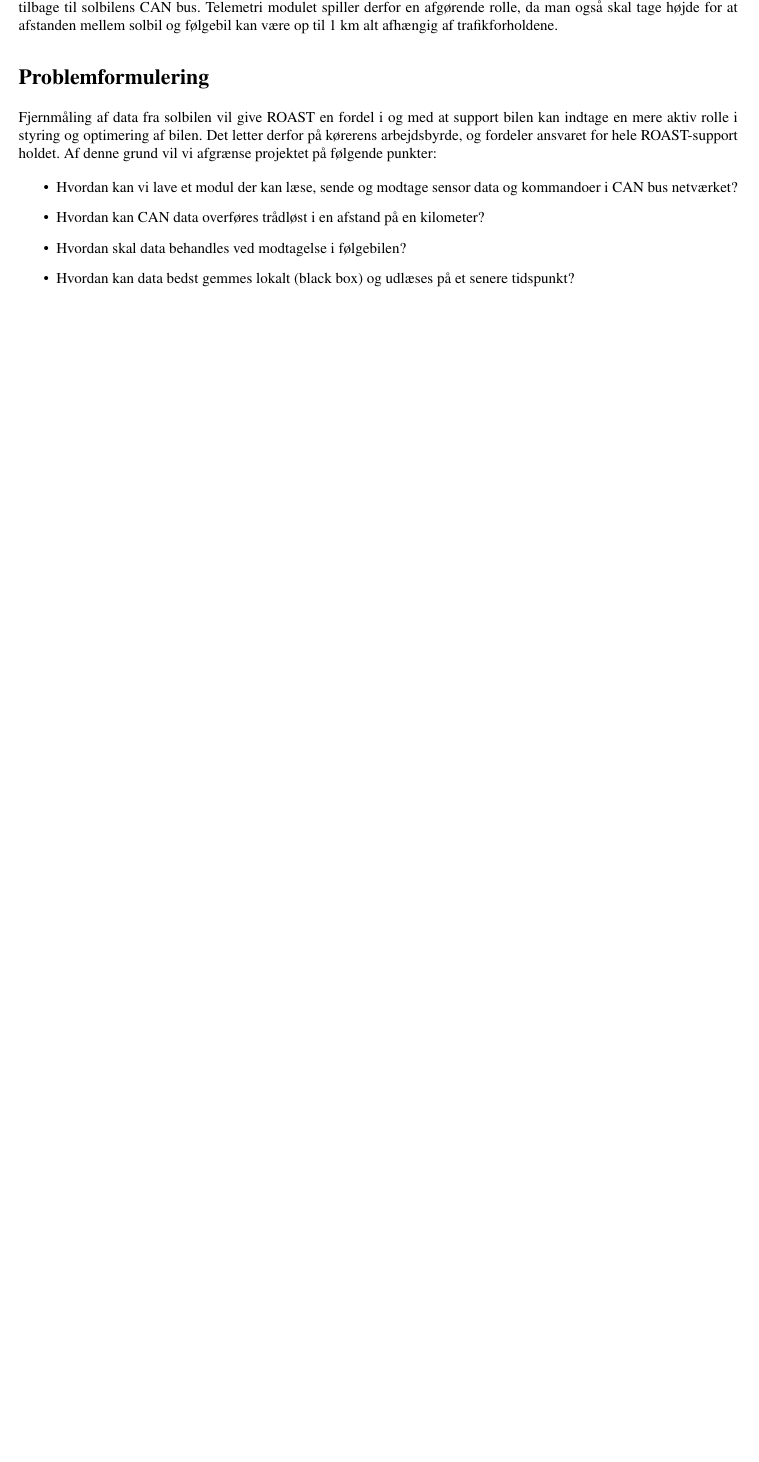
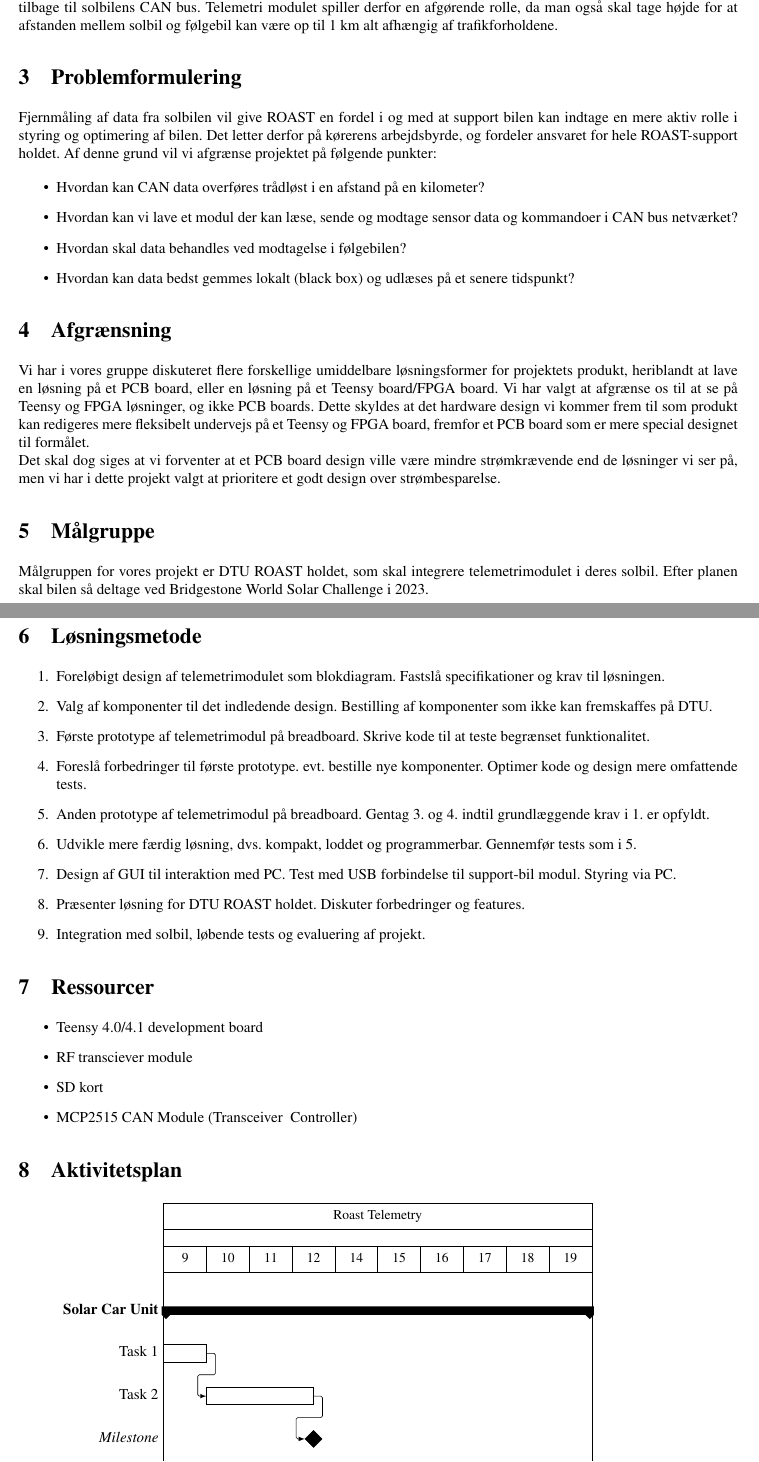
Before and after one commit to tjarker/Telemetry, a LaTeX document (documentation/projektplan/problemformulering.tex): part of the page before the commit and two parts of pages 1 and 2 of 3 after it, the two joined at a grey line, cut so that both start at the same text, the shorter picture padded with empty space. Compiled offline with pdfLaTeX.

Commit message:
Updates from Overleaf

```diff
--- a/documentation/problemformulering/problemformulering.tex
+++ b/documentation/projektplan/problemformulering.tex
@@ -10,6 +10,8 @@
 \usepackage{textcomp}
 \usepackage{hyperref}
 \usepackage{textpos}
+\usepackage{pgfgantt}
+\usepackage{lscape}
 %\usepackage[showboxes]{textpos}
 \usepackage{indentfirst}
 \usepackage{tikz}
@@ -38,7 +40,7 @@
 
 % Define DTU color
 \definecolor{dtured}{RGB}{153,0,0}
-
+\title{Projektplan}
 \begin{document}
 % formel header
 \thispagestyle{empty}
@@ -84,13 +86,52 @@ Dette projekt vil omhandle et telemetri modul som skal indgå i DTU Roadrunners
 
 Telemetri modulets opgave er at aflæse sensordata fra solbilens CAN bus og sende dataen via en RF-transceiver til følgebilen såvel som at logge dataen lokalt i en "black box". Et lignende modul skal også være til stede i følgebilen, så følgebilen omvendt kan reagere på denne data, enten automatisk eller ved menneskelig ageren, og sende kommandoer tilbage til solbilens CAN bus. Telemetri modulet spiller derfor en afgørende rolle, da man også skal tage højde for at afstanden mellem solbil og følgebil kan være op til 1 km alt afhængig af trafikforholdene.
 
-\section*{Problemformulering}
+\section{Problemformulering}
 Fjernmåling af data fra solbilen vil give ROAST en fordel i og med at support bilen kan indtage en mere aktiv rolle i styring og optimering af bilen. Det letter derfor på kørerens arbejdsbyrde, og fordeler ansvaret for hele ROAST-support holdet. Af denne grund vil vi afgrænse projektet på følgende punkter:
 \begin{itemize}
+    \item Hvordan kan CAN data overføres trådløst i en afstand på en kilometer?
     \item Hvordan kan vi lave et modul der kan læse, sende og modtage sensor data og kommandoer i CAN bus netværket?
-    \item Hvordan kan CAN data overføres trådløst i en afstand på en kilometer?
     \item Hvordan skal data behandles ved modtagelse i følgebilen?
     \item Hvordan kan data bedst gemmes lokalt (black box) og udlæses på et senere tidspunkt?
 \end{itemize}
 
+\section{Afgrænsning}
+Vi har i vores gruppe diskuteret flere forskellige umiddelbare løsningsformer for projektets produkt, heriblandt at lave en løsning på et PCB board, eller en løsning på et Teensy board/FPGA board. Vi har valgt at afgrænse os til at se på Teensy og FPGA løsninger, og ikke PCB boards. Dette skyldes at det hardware design vi kommer frem til som produkt kan redigeres mere fleksibelt undervejs på et Teensy og FPGA board, fremfor et PCB board som er mere special designet til formålet.\\
+Det skal dog siges at vi forventer at et PCB board design ville være mindre strømkrævende end de løsninger vi ser på, men vi har i dette projekt valgt at prioritere et godt design over strømbesparelse.
+\section{Målgruppe}
+Målgruppen for vores projekt er DTU ROAST holdet, som skal integrere telemetrimodulet i deres solbil. Efter planen skal bilen så deltage ved Bridgestone World Solar Challenge i 2023.
+\section{Løsningsmetode}
+\begin{enumerate}
+    \item Foreløbigt design af telemetrimodulet som blokdiagram. Fastslå specifikationer og krav til løsningen.
+    \item Valg af komponenter til det indledende design. Bestilling af komponenter som ikke kan fremskaffes på DTU.
+    \item Første prototype af telemetrimodul på breadboard. Skrive kode til at teste begrænset funktionalitet.
+    \item Foreslå forbedringer til første prototype. evt. bestille nye komponenter. Optimer kode og design mere omfattende tests.
+    \item Anden prototype af telemetrimodul på breadboard. Gentag 3. og 4. indtil grundlæggende krav i 1. er opfyldt.
+    \item Udvikle mere færdig løsning, dvs. kompakt, loddet og programmerbar. Gennemfør tests som i 5.
+    \item Design af GUI til interaktion med PC. Test med USB forbindelse til support-bil modul. Styring via PC.
+    \item Præsenter løsning for DTU ROAST holdet. Diskuter forbedringer og features.
+    \item Integration med solbil, løbende tests og evaluering af projekt.
+\end{enumerate}
+\section{Ressourcer}
+\begin{itemize}
+    \item Teensy 4.0/4.1 development board
+    \item RF transciever module
+    \item SD kort
+    \item MCP2515 CAN Module (Transceiver & Controller)
+\end{itemize}
+\section{Aktivitetsplan}
+
+\begin{ganttchart}{1}{20}
+    \gantttitle{Roast Telemetry}{20} \\
+    \gantttitlelist{9,10,11,12,14,15,16,17,18,19}{2} \\
+    \ganttgroup{Solar Car Unit}{1}{20} \\
+    \ganttbar{Task 1}{1}{2} \\
+    \ganttlinkedbar{Task 2}{3}{7} \ganttnewline
+    \ganttmilestone{Milestone}{7} \ganttnewline
+    \ganttbar{Final Task}{8}{12}
+    \ganttlink{elem2}{elem3}\\
+    \ganttgroup{Support Vehicle Unit}{1}{20} \\
+\end{ganttchart}
+\section{Referenceliste}
+\section{Grøn dyst?}
 \end{document}
```
Also changed, not shown: documentation/meetingnotes/meeting19_02.md (+1 -1 lines), documentation/meetingnotes/meeting22_02.md (added, +24 -0 lines), documentation/projektplan/problemformulering.tex (6 more changed lines).
